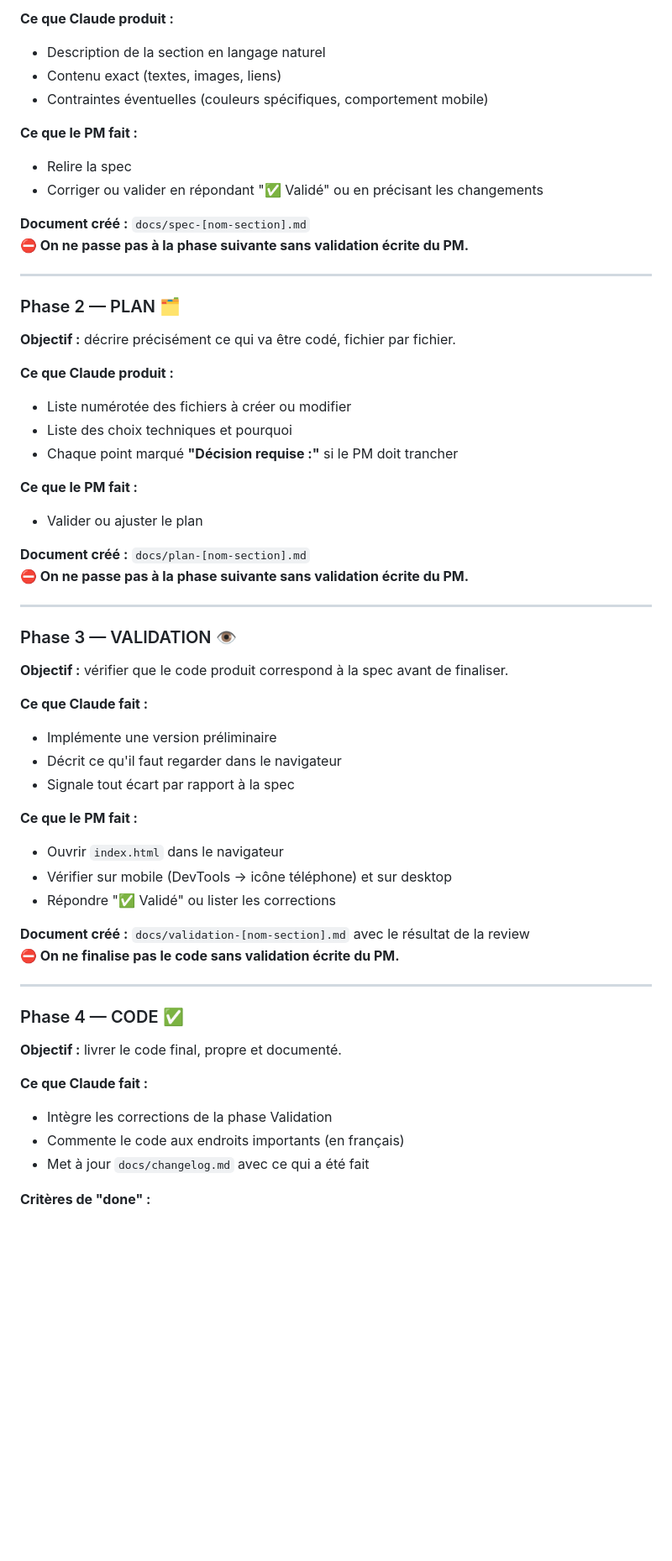
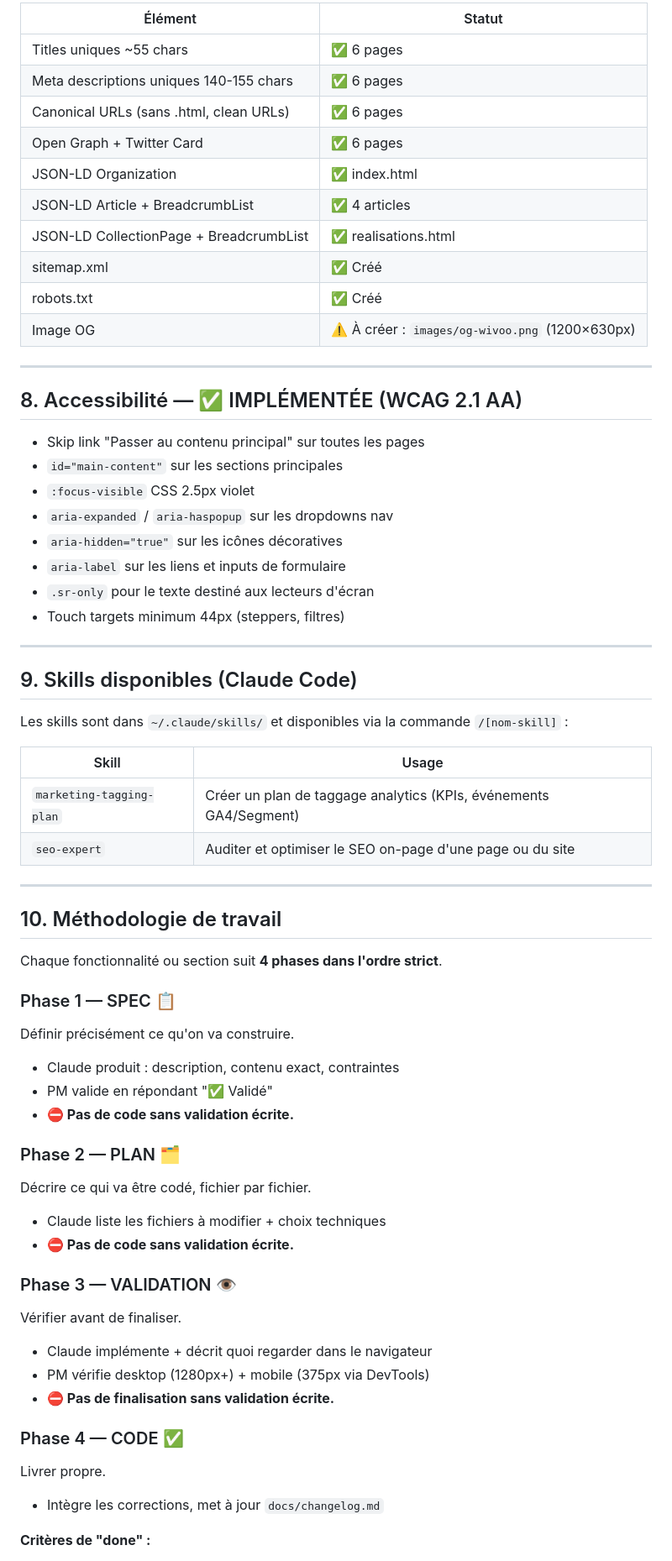
Before and after one commit to guiwomac-oss/wivoo-landing, a Markdown page: CLAUDE.md, the part around one of its changes. Shown at 84% size. Rendered like a GitHub page; blank space fills up the shorter version.

```diff
--- a/CLAUDE.md
+++ b/CLAUDE.md
@@ -139,58 +148,66 @@ Chaque fonctionnalité ou section suit **4 phases dans l'ordre strict**. Aucune
 
-**Ce que Claude produit :**
-- Description de la section en langage naturel
-- Contenu exact (textes, images, liens)
-- Contraintes éventuelles (couleurs spécifiques, comportement mobile)
-
-**Ce que le PM fait :**
-- Relire la spec
-- Corriger ou valider en répondant "✅ Validé" ou en précisant les changements
-
-**Document créé :** `docs/spec-[nom-section].md`
-**⛔ On ne passe pas à la phase suivante sans validation écrite du PM.**
+| Élément | Statut |
+|---|---|
+| Titles uniques ~55 chars | ✅ 6 pages |
+| Meta descriptions uniques 140-155 chars | ✅ 6 pages |
+| Canonical URLs (sans .html, clean URLs) | ✅ 6 pages |
+| Open Graph + Twitter Card | ✅ 6 pages |
+| JSON-LD Organization | ✅ index.html |
+| JSON-LD Article + BreadcrumbList | ✅ 4 articles |
+| JSON-LD CollectionPage + BreadcrumbList | ✅ realisations.html |
+| sitemap.xml | ✅ Créé |
+| robots.txt | ✅ Créé |
+| Image OG | ⚠️ À créer : `images/og-wivoo.png` (1200×630px) |
 
 ---
 
-### Phase 2 — PLAN 🗂️
-**Objectif :** décrire précisément ce qui va être codé, fichier par fichier.
+## 8. Accessibilité — ✅ IMPLÉMENTÉE (WCAG 2.1 AA)
 
-**Ce que Claude produit :**
-- Liste numérotée des fichiers à créer ou modifier
-- Liste des choix techniques et pourquoi
-- Chaque point marqué **"Décision requise :"** si le PM doit trancher
-
-**Ce que le PM fait :**
-- Valider ou ajuster le plan
-
-**Document créé :** `docs/plan-[nom-section].md`
-**⛔ On ne passe pas à la phase suivante sans validation écrite du PM.**
+- Skip link "Passer au contenu principal" sur toutes les pages
+- `id="main-content"` sur les sections principales
+- `:focus-visible` CSS 2.5px violet
+- `aria-expanded` / `aria-haspopup` sur les dropdowns nav
+- `aria-hidden="true"` sur les icônes décoratives
+- `aria-label` sur les liens et inputs de formulaire
+- `.sr-only` pour le texte destiné aux lecteurs d'écran
+- Touch targets minimum 44px (steppers, filtres)
 
 ---
 
-### Phase 3 — VALIDATION 👁️
-**Objectif :** vérifier que le code produit correspond à la spec avant de finaliser.
+## 9. Skills disponibles (Claude Code)
 
-**Ce que Claude fait :**
-- Implémente une version préliminaire
-- Décrit ce qu'il faut regarder dans le navigateur
-- Signale tout écart par rapport à la spec
+Les skills sont dans `~/.claude/skills/` et disponibles via la commande `/[nom-skill]` :
 
-**Ce que le PM fait :**
-- Ouvrir `index.html` dans le navigateur
-- Vérifier sur mobile (DevTools → icône téléphone) et sur desktop
-- Répondre "✅ Validé" ou lister les corrections
-
-**Document créé :** `docs/validation-[nom-section].md` avec le résultat de la review
-**⛔ On ne finalise pas le code sans validation écrite du PM.**
+| Skill | Usage |
+|---|---|
+| `marketing-tagging-plan` | Créer un plan de taggage analytics (KPIs, événements GA4/Segment) |
+| `seo-expert` | Auditer et optimiser le SEO on-page d'une page ou du site |
 
 ---
 
+## 10. Méthodologie de travail
+
+Chaque fonctionnalité ou section suit **4 phases dans l'ordre strict**.
+
+### Phase 1 — SPEC 📋
+Définir précisément ce qu'on va construire.
+- Claude produit : description, contenu exact, contraintes
+- PM valide en répondant "✅ Validé"
+- **⛔ Pas de code sans validation écrite.**
+
+### Phase 2 — PLAN 🗂️
+Décrire ce qui va être codé, fichier par fichier.
+- Claude liste les fichiers à modifier + choix techniques
+- **⛔ Pas de code sans validation écrite.**
+
+### Phase 3 — VALIDATION 👁️
+Vérifier avant de finaliser.
+- Claude implémente + décrit quoi regarder dans le navigateur
+- PM vérifie desktop (1280px+) + mobile (375px via DevTools)
+- **⛔ Pas de finalisation sans validation écrite.**
+
 ### Phase 4 — CODE ✅
-**Objectif :** livrer le code final, propre et documenté.
-
-**Ce que Claude fait :**
-- Intègre les corrections de la phase Validation
-- Commente le code aux endroits importants (en français)
-- Met à jour `docs/changelog.md` avec ce qui a été fait
+Livrer propre.
+- Intègre les corrections, met à jour `docs/changelog.md`
 
 **Critères de "done" :**
```
Also changed, not shown: other parts of CLAUDE.md (+98 -120 lines).
